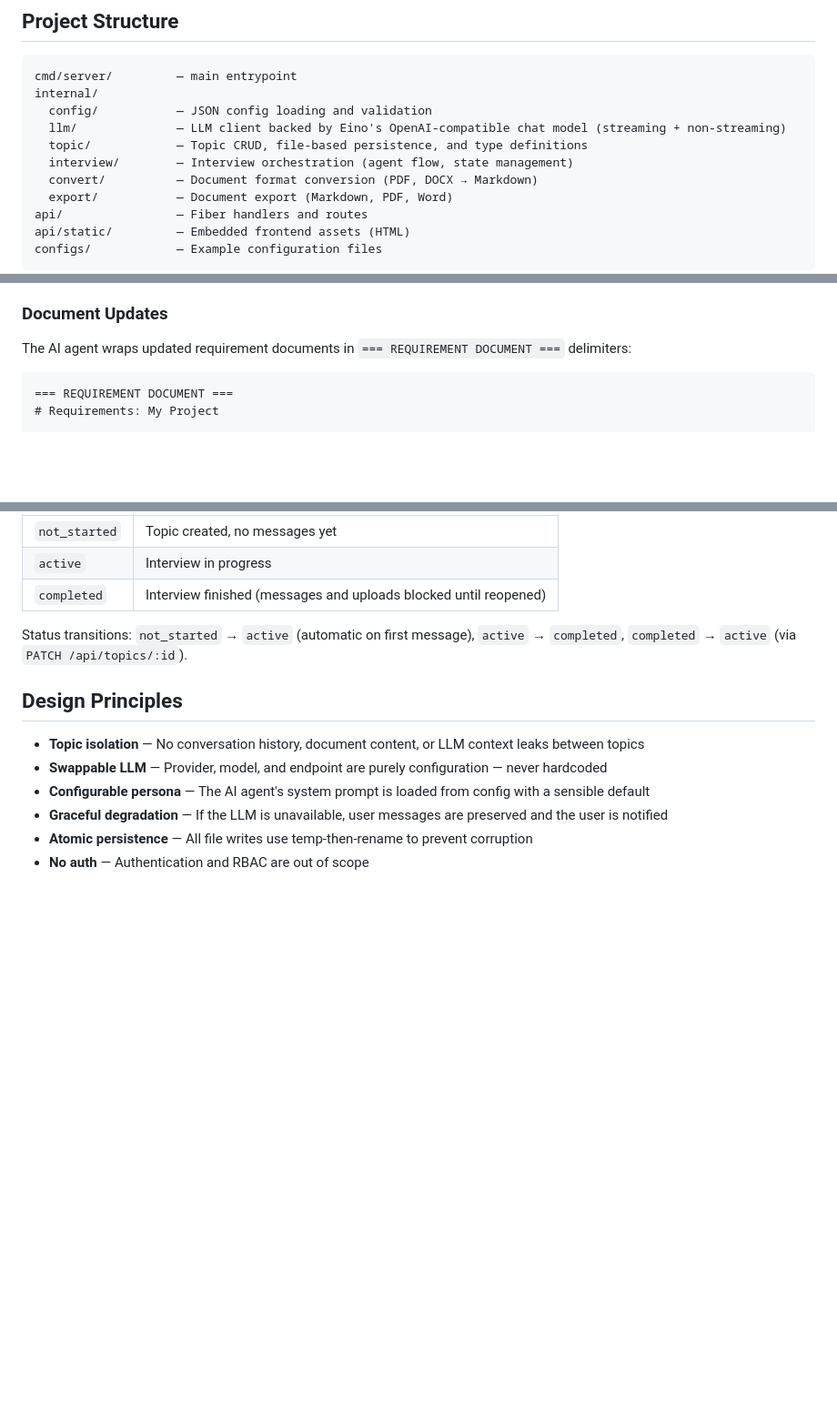
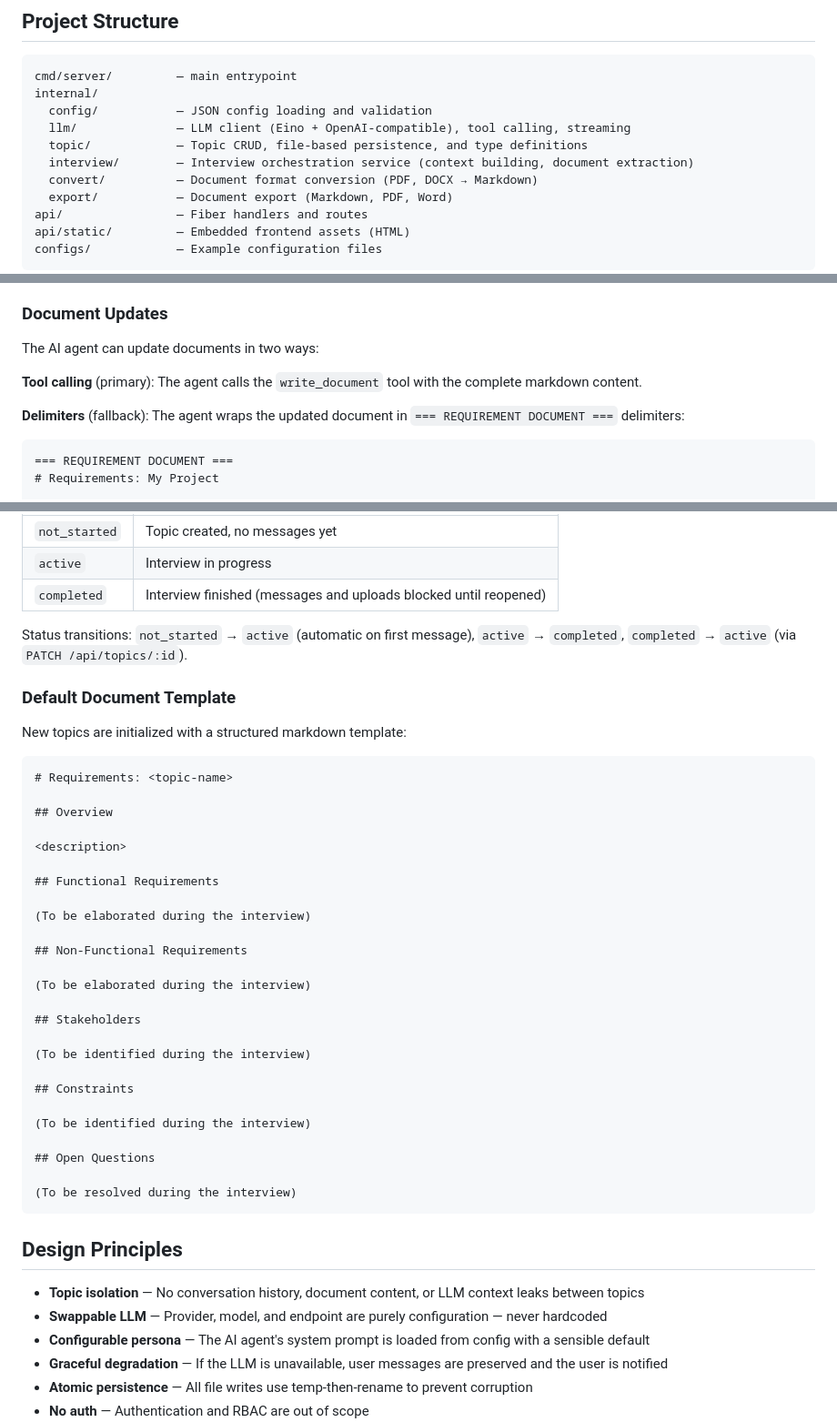
Before and after one commit to maded2/wavelength, a Markdown page: README.md, 3 parts joined by grey strips. Shown at 91% size. Rendered like a GitHub page; blank space fills up the shorter version.

````diff
--- a/README.md
+++ b/README.md
@@ -172,9 +192,9 @@ Type these in the chat input:
 cmd/server/         — main entrypoint
 internal/
   config/           — JSON config loading and validation
-  llm/              — LLM client backed by Eino's OpenAI-compatible chat model (streaming + non-streaming)
+  llm/              — LLM client (Eino + OpenAI-compatible), tool calling, streaming
   topic/            — Topic CRUD, file-based persistence, and type definitions
-  interview/        — Interview orchestration (agent flow, state management)
+  interview/        — Interview orchestration service (context building, document extraction)
   convert/          — Document format conversion (PDF, DOCX → Markdown)
   export/           — Document export (Markdown, PDF, Word)
 api/                — Fiber handlers and routes
@@ -232,7 +272,11 @@ For long conversations, Wavelength automatically:
 
 ### Document Updates
 
-The AI agent wraps updated requirement documents in `=== REQUIREMENT DOCUMENT ===` delimiters:
+The AI agent can update documents in two ways:
+
+**Tool calling** (primary): The agent calls the `write_document` tool with the complete markdown content.
+
+**Delimiters** (fallback): The agent wraps the updated document in `=== REQUIREMENT DOCUMENT ===` delimiters:
 
 ```
 === REQUIREMENT DOCUMENT ===
@@ -255,6 +299,38 @@ The backend extracts content between delimiters and saves it as the topic's requ
 
 Status transitions: `not_started` → `active` (automatic on first message), `active` → `completed`, `completed` → `active` (via `PATCH /api/topics/:id`).
 
+### Default Document Template
+
+New topics are initialized with a structured markdown template:
+
+```markdown
+# Requirements: <topic-name>
+
+## Overview
+
+<description>
+
+## Functional Requirements
+
+(To be elaborated during the interview)
+
+## Non-Functional Requirements
+
+(To be elaborated during the interview)
+
+## Stakeholders
+
+(To be identified during the interview)
+
+## Constraints
+
+(To be identified during the interview)
+
+## Open Questions
+
+(To be resolved during the interview)
+```
+
 ## Design Principles
 
 - **Topic isolation** — No conversation history, document content, or LLM context leaks between topics
````
Also changed, not shown: other parts of README.md (+50 -10 lines).
